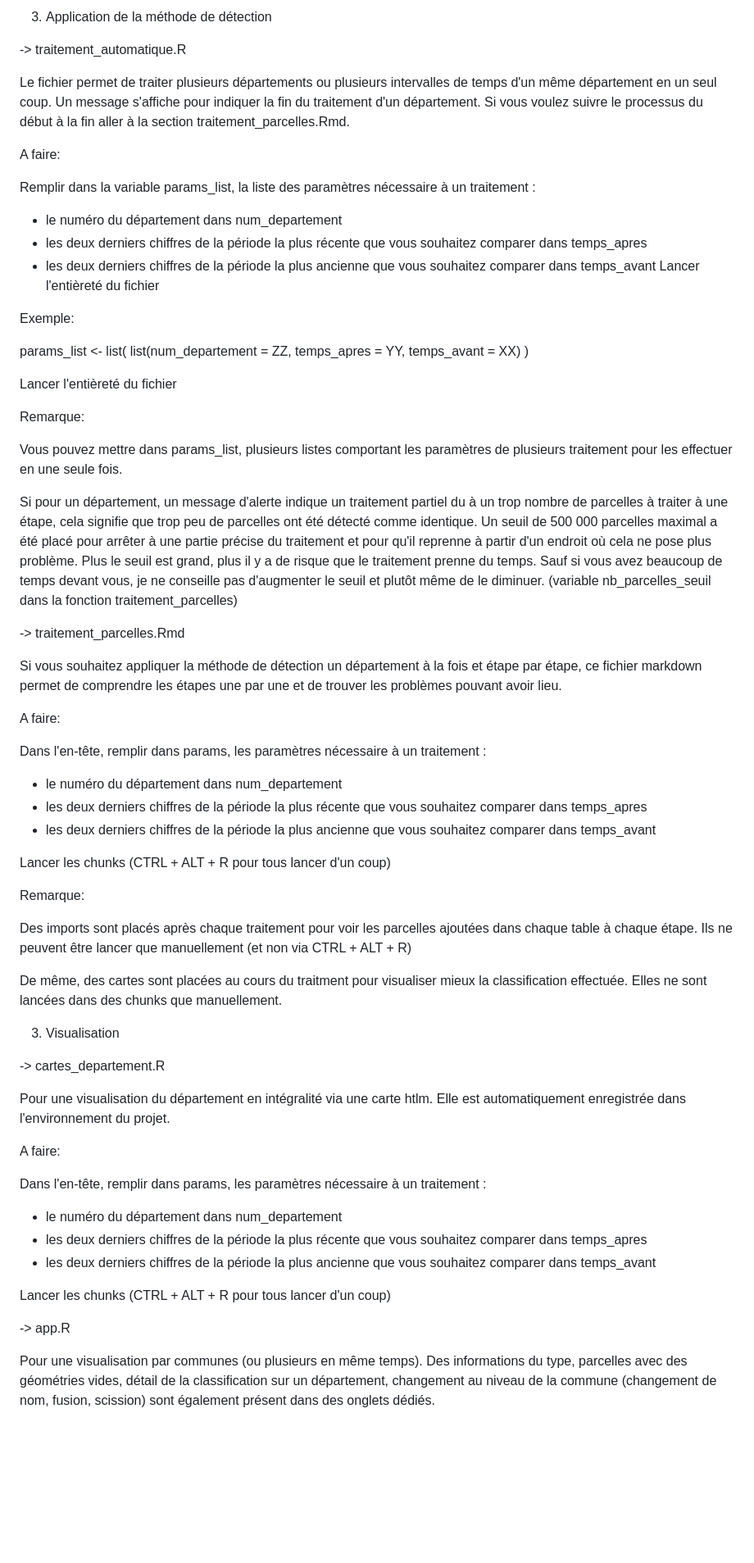
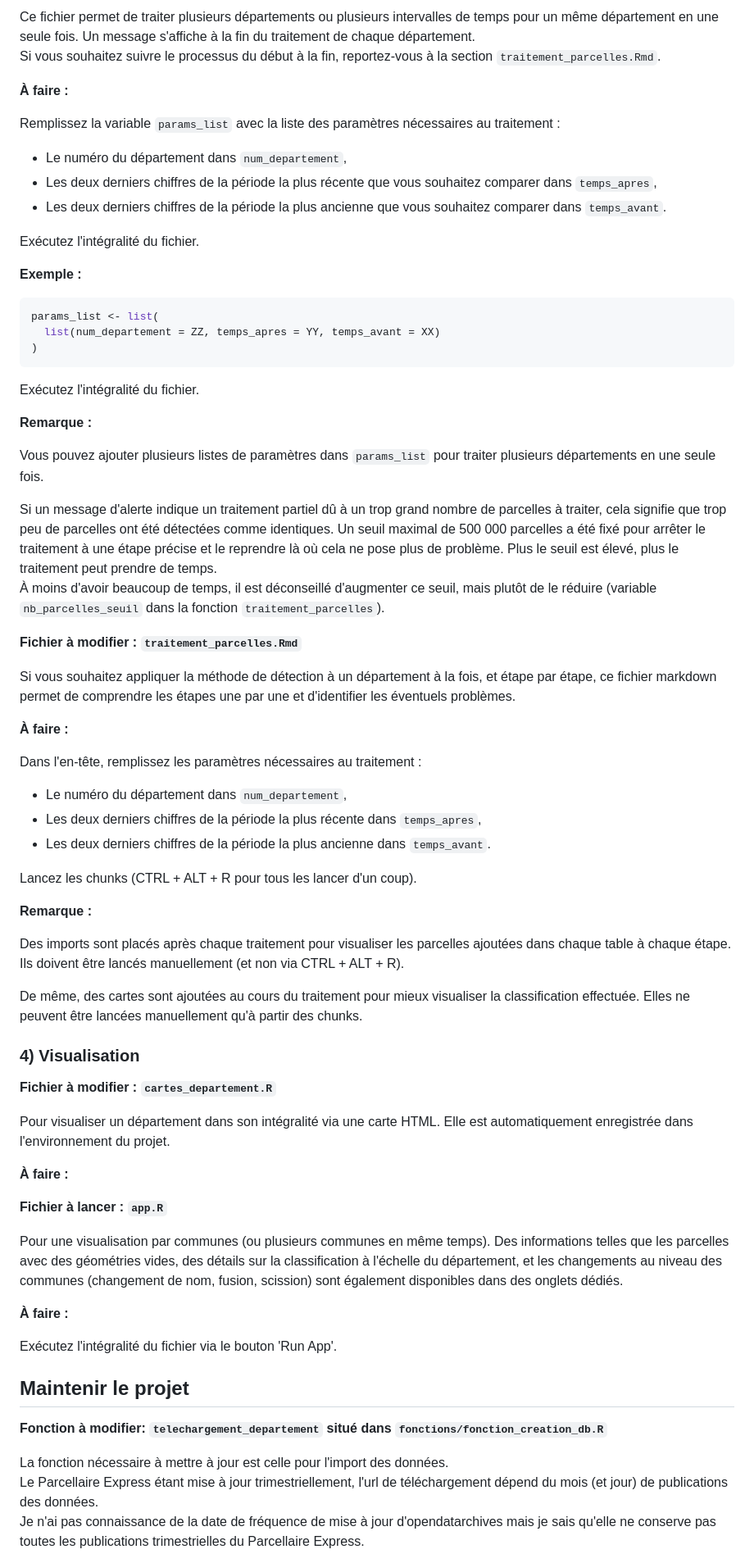
Before and after one commit to StuartBenoliel/cadastre_detection, a Markdown page: README.md, the part around the change printed below. Shown: that part at 82% size. Rendered like a GitHub page; blank space fills up the shorter version.

````diff
--- a/README.md
+++ b/README.md
@@ -79,76 +83,79 @@ vous devez faire cela manuellement.
 
-3) Application de la méthode de détection
+Ce fichier permet de traiter plusieurs départements ou plusieurs intervalles de temps pour un même département en une seule fois. Un message s'affiche à la fin du traitement de chaque département.
+Si vous souhaitez suivre le processus du début à la fin, reportez-vous à la section `traitement_parcelles.Rmd`.
 
-  -> traitement_automatique.R
+**À faire :**
 
-Le fichier permet de traiter plusieurs départements ou plusieurs intervalles de temps d'un même département
-en un seul coup.
-Un message s'affiche pour indiquer la fin du traitement d'un département.
-Si vous voulez suivre le processus du début à la fin aller à la section traitement_parcelles.Rmd.
+Remplissez la variable `params_list` avec la liste des paramètres nécessaires au traitement :
 
-A faire:
+- Le numéro du département dans `num_departement`,
+- Les deux derniers chiffres de la période la plus récente que vous souhaitez comparer dans `temps_apres`,
+- Les deux derniers chiffres de la période la plus ancienne que vous souhaitez comparer dans `temps_avant`.
 
-Remplir dans la variable params_list, la liste des paramètres nécessaire à un traitement :
-- le numéro du département dans num_departement
-- les deux derniers chiffres de la période la plus récente que vous souhaitez comparer dans temps_apres
-- les deux derniers chiffres de la période la plus ancienne que vous souhaitez comparer dans temps_avant
-Lancer l'entièreté du fichier
+Exécutez l'intégralité du fichier.
 
-Exemple:
+**Exemple :**
 
+```r
 params_list <- list(
   list(num_departement = ZZ, temps_apres = YY, temps_avant = XX)
 )
+```
 
-Lancer l'entièreté du fichier
+Exécutez l'intégralité du fichier.
 
-Remarque:
+**Remarque :**
 
-Vous pouvez mettre dans params_list, plusieurs listes comportant les paramètres de plusieurs traitement pour les effectuer en une seule fois.
+Vous pouvez ajouter plusieurs listes de paramètres dans `params_list` pour traiter plusieurs départements en une seule fois.
 
-Si pour un département, un message d'alerte indique un traitement partiel du à un trop nombre de parcelles à traiter à une étape, cela signifie que trop peu de parcelles ont été détecté comme identique. Un seuil de 500 000 parcelles maximal a été placé pour arrêter à une partie précise du traitement et pour qu'il reprenne à partir d'un endroit où cela ne pose plus problème. Plus le seuil est grand, plus il y a de risque que le traitement prenne du temps.
-Sauf si vous avez beaucoup de temps devant vous, je ne conseille pas d'augmenter le seuil et plutôt même de le diminuer.
-(variable nb_parcelles_seuil dans la fonction traitement_parcelles)
+Si un message d'alerte indique un traitement partiel dû à un trop grand nombre de parcelles à traiter, cela signifie que trop peu de parcelles ont été détectées comme identiques. Un seuil maximal de 500 000 parcelles a été fixé pour arrêter le traitement à une étape précise et le reprendre là où cela ne pose plus de problème. Plus le seuil est élevé, plus le traitement peut prendre de temps.
+À moins d'avoir beaucoup de temps, il est déconseillé d'augmenter ce seuil, mais plutôt de le réduire (variable `nb_parcelles_seuil` dans la fonction `traitement_parcelles`).
+
+**Fichier à modifier : `traitement_parcelles.Rmd`**
+
+Si vous souhaitez appliquer la méthode de détection à un département à la fois, et étape par étape, ce fichier markdown permet de comprendre les étapes une par une et d'identifier les éventuels problèmes.
+
+**À faire :**
+
+Dans l'en-tête, remplissez les paramètres nécessaires au traitement :
+
+- Le numéro du département dans `num_departement`,
+- Les deux derniers chiffres de la période la plus récente dans `temps_apres`,
+- Les deux derniers chiffres de la période la plus ancienne dans `temps_avant`.
+
+Lancez les chunks (CTRL + ALT + R pour tous les lancer d'un coup).
+
+**Remarque :**
+
+Des imports sont placés après chaque traitement pour visualiser les parcelles ajoutées dans chaque table à chaque étape.
+Ils doivent être lancés manuellement (et non via CTRL + ALT + R).
+
+De même, des cartes sont ajoutées au cours du traitement pour mieux visualiser la classification effectuée. Elles ne peuvent être lancées manuellement qu'à partir des chunks.
 
 
-  -> traitement_parcelles.Rmd
+### 4) Visualisation
 
-Si vous souhaitez appliquer la méthode de détection un département à la fois et étape par étape, ce fichier markdown permet de comprendre les étapes une par une et de trouver les problèmes pouvant avoir lieu.
+**Fichier à modifier : `cartes_departement.R`**
 
-A faire:
+Pour visualiser un département dans son intégralité via une carte HTML. Elle est automatiquement enregistrée dans l'environnement du projet.
 
-Dans l'en-tête, remplir dans params, les paramètres nécessaire à un traitement :
-- le numéro du département dans num_departement
-- les deux derniers chiffres de la période la plus récente que vous souhaitez comparer dans temps_apres
-- les deux derniers chiffres de la période la plus ancienne que vous souhaitez comparer dans temps_avant
-
-Lancer les chunks (CTRL + ALT + R pour tous lancer d'un coup)
-
-Remarque:
-
-Des imports sont placés après chaque traitement pour voir les parcelles ajoutées dans chaque table à chaque étape.
-Ils ne peuvent être lancer que manuellement (et non via CTRL + ALT + R)
-
-De même, des cartes sont placées au cours du traitment pour visualiser mieux la classification effectuée. Elles ne sont lancées dans des chunks que manuellement.
+**À faire :**
 
 
-3) Visualisation
+**Fichier à lancer : `app.R`**
 
-  -> cartes_departement.R
+Pour une visualisation par communes (ou plusieurs communes en même temps). Des informations telles que les parcelles avec des géométries vides, des détails sur la classification à l'échelle du département, et les changements au niveau des communes (changement de nom, fusion, scission) sont également disponibles dans des onglets dédiés.
 
-Pour une visualisation du département en intégralité via une carte htlm.
-Elle est automatiquement enregistrée dans l'environnement du projet.
+**À faire :**
 
-A faire:
+Exécutez l'intégralité du fichier via le bouton 'Run App'.
 
-Dans l'en-tête, remplir dans params, les paramètres nécessaire à un traitement :
-- le numéro du département dans num_departement
-- les deux derniers chiffres de la période la plus récente que vous souhaitez comparer dans temps_apres
-- les deux derniers chiffres de la période la plus ancienne que vous souhaitez comparer dans temps_avant
 
-Lancer les chunks (CTRL + ALT + R pour tous lancer d'un coup)
+## Maintenir le projet
 
--> app.R
+**Fonction à modifier: `telechargement_departement` situé dans `fonctions/fonction_creation_db.R`**
 
-Pour une visualisation par communes (ou plusieurs en même temps). Des informations du type, parcelles avec des géométries vides, détail de la classification sur un département, changement au niveau de la commune (changement de nom, fusion, scission) sont également présent dans des onglets dédiés.
+La fonction nécessaire à mettre à jour est celle pour l'import des données.
+Le Parcellaire Express étant mise à jour trimestriellement, l'url de téléchargement dépend du mois (et jour) de publications des données.
+Je n'ai pas connaissance de la date de fréquence de mise à jour d'opendatarchives mais je sais qu'elle ne conserve pas toutes les publications trimestrielles du Parcellaire Express.
 
````
Also changed, not shown: other parts of README.md (+78 -45 lines).
